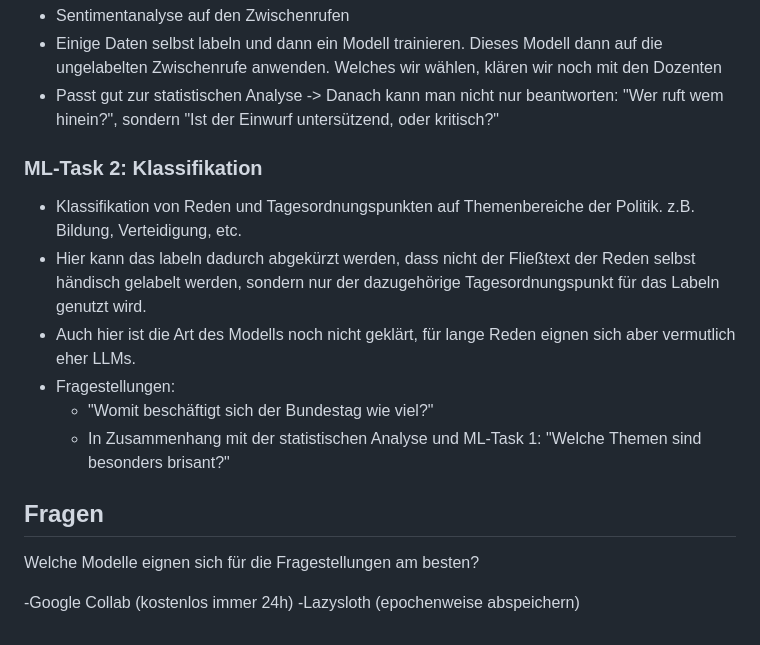
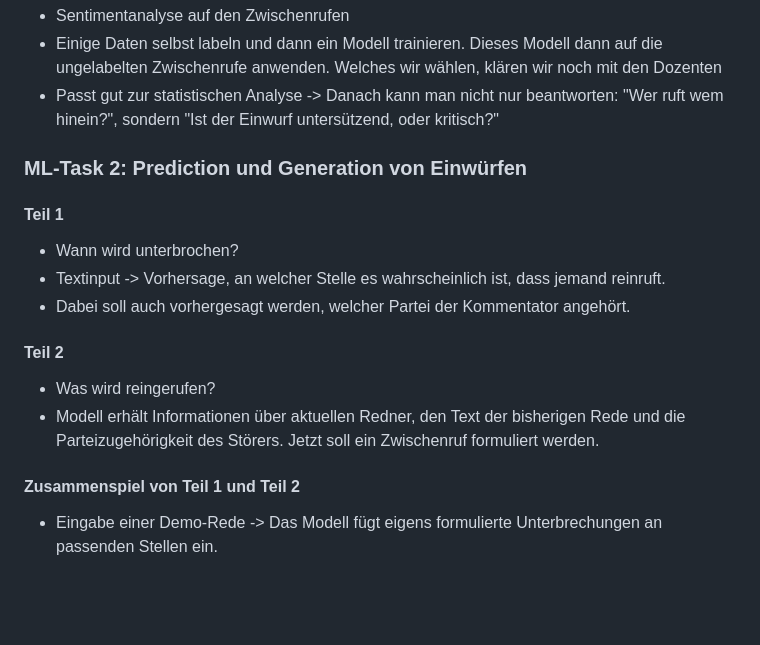
Before and after one commit to stellamoR/bundestag_zwischenrufe, a Markdown page: Project Sheet.md, the part around the change. GitHub-like rendering; blank space fills up the shorter version.

Commit message:
edit Project Sheet to reflect changes discussed with P.Steigerwald

```diff
--- a/Project Sheet.md
+++ b/Project Sheet.md
@@ -35,18 +35,14 @@ Dieser enorme Wissensschatz ist auf der [Website des Bundestags](https://www.bun
 - Einige Daten selbst labeln und dann ein Modell trainieren. Dieses Modell dann auf die ungelabelten Zwischenrufe anwenden. Welches wir wählen, klären wir noch mit den Dozenten
 - Passt gut zur statistischen Analyse -> Danach kann man nicht nur beantworten: "Wer ruft wem hinein?", sondern "Ist der Einwurf untersützend, oder kritisch?"
 
-### ML-Task 2: Klassifikation
-- Klassifikation von Reden und Tagesordnungspunkten auf Themenbereiche der Politik. z.B. Bildung, Verteidigung, etc.
-- Hier kann das labeln dadurch abgekürzt werden, dass nicht der Fließtext der Reden selbst händisch gelabelt werden, sondern nur der dazugehörige Tagesordnungspunkt für das Labeln genutzt wird.
-- Auch hier ist die Art des Modells noch nicht geklärt, für lange Reden eignen sich aber vermutlich eher LLMs.
-- Fragestellungen:
-  - "Womit beschäftigt sich der Bundestag wie viel?"
-  - In Zusammenhang mit der statistischen Analyse und ML-Task 1: "Welche Themen sind besonders brisant?"
+### ML-Task 2: Prediction und Generation von Einwürfen
+#### Teil 1
+- Wann wird unterbrochen?
+- Textinput -> Vorhersage, an welcher Stelle es wahrscheinlich ist, dass jemand reinruft.
+- Dabei soll auch vorhergesagt werden, welcher Partei der Kommentator angehört.
+#### Teil 2
+- Was wird reingerufen?
+- Modell erhält Informationen über aktuellen Redner, den Text der bisherigen Rede und die Parteizugehörigkeit des Störers. Jetzt soll ein Zwischenruf formuliert werden.
 
-
-## Fragen
-
-Welche Modelle eignen sich für die Fragestellungen am besten?
-
--Google Collab (kostenlos immer 24h)
--Lazysloth (epochenweise abspeichern)
+#### Zusammenspiel von Teil 1 und Teil 2
+- Eingabe einer Demo-Rede -> Das Modell fügt eigens formulierte Unterbrechungen an passenden Stellen ein.
```
